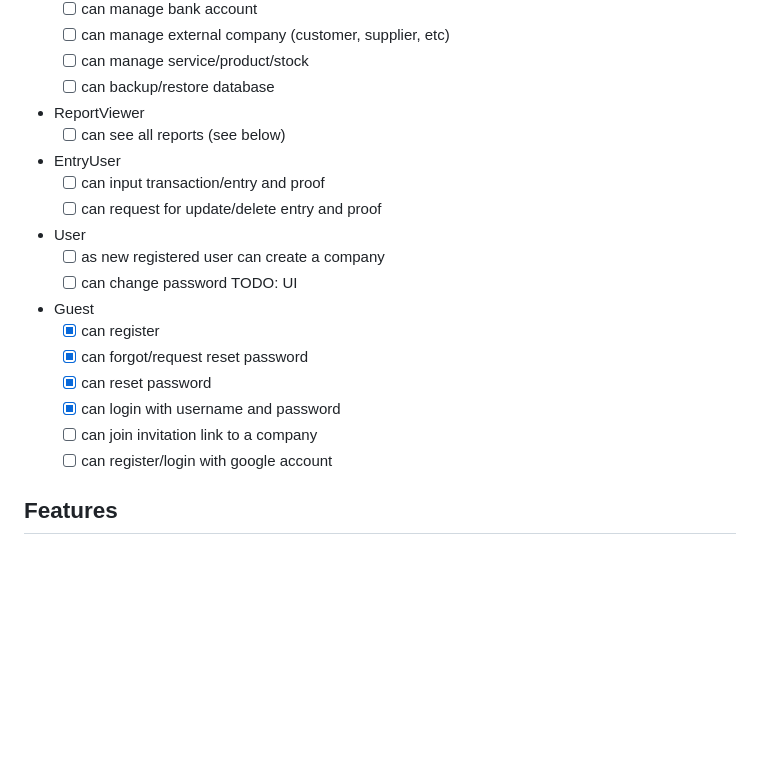
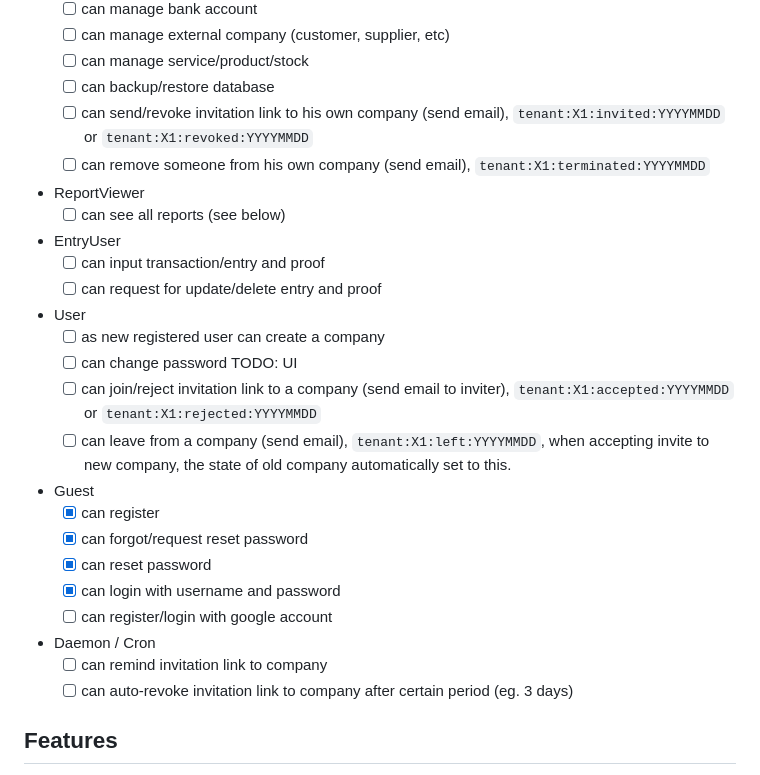
Before and after one commit to kokizzu/benakun, a Markdown page: README.md, the part around the change. Drawn GitHub-style; blank space fills up the shorter version.

```diff
--- a/README.md
+++ b/README.md
@@ -43,6 +43,8 @@ https://docs.google.com/document/d/11u00Ch0oE0EEIGylYg4FlDKLoTWySnHonpFznSPb5Ik/
   - [ ] can manage external company (customer, supplier, etc)
   - [ ] can manage service/product/stock
   - [ ] can backup/restore database
+  - [ ] can send/revoke invitation link to his own company (send email), `tenant:X1:invited:YYYYMMDD` or `tenant:X1:revoked:YYYYMMDD`
+  - [ ] can remove someone from his own company (send email), `tenant:X1:terminated:YYYYMMDD`
 - ReportViewer
   - [ ] can see all reports (see below)
 - EntryUser
@@ -51,13 +53,18 @@ https://docs.google.com/document/d/11u00Ch0oE0EEIGylYg4FlDKLoTWySnHonpFznSPb5Ik/
 - User
   - [ ] as new registered user can create a company
   - [ ] can change password TODO: UI
+  - [ ] can join/reject invitation link to a company (send email to inviter), `tenant:X1:accepted:YYYYMMDD` or `tenant:X1:rejected:YYYYMMDD`
+  - [ ] can leave from a company (send email), `tenant:X1:left:YYYYMMDD`, when accepting invite to new company, the state of old company automatically set to this.
 - Guest
   - [x] can register
   - [x] can forgot/request reset password
   - [x] can reset password
   - [x] can login with username and password
-  - [ ] can join invitation link to a company
   - [ ] can register/login with google account
+
+- Daemon / Cron
+  - [ ] can remind invitation link to company
+  - [ ] can auto-revoke invitation link to company after certain period (eg. 3 days)
 
 ## Features
 
```
